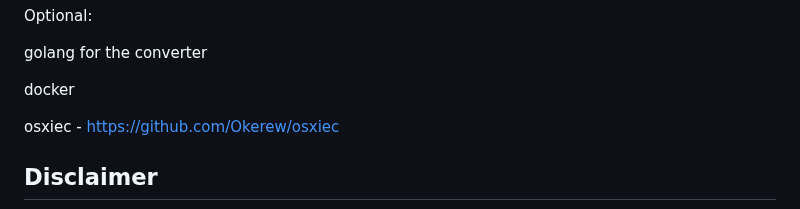
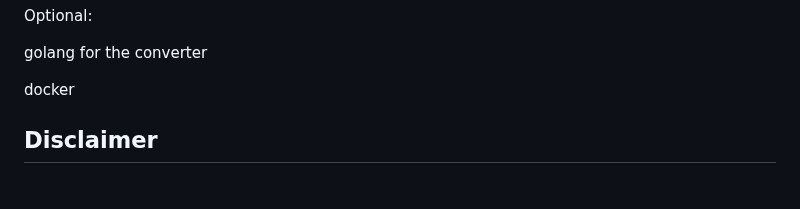
Before and after one commit to Okerew/Neural-Web, a Markdown page: README.md, the part around the change. Drawn GitHub-style; blank space fills up the shorter version.

```diff
--- a/README.md
+++ b/README.md
@@ -49,8 +49,6 @@ Optional:
 golang for the converter
 
 docker
-
-osxiec - https://github.com/Okerew/osxiec
 
 ## Disclaimer
 
```
